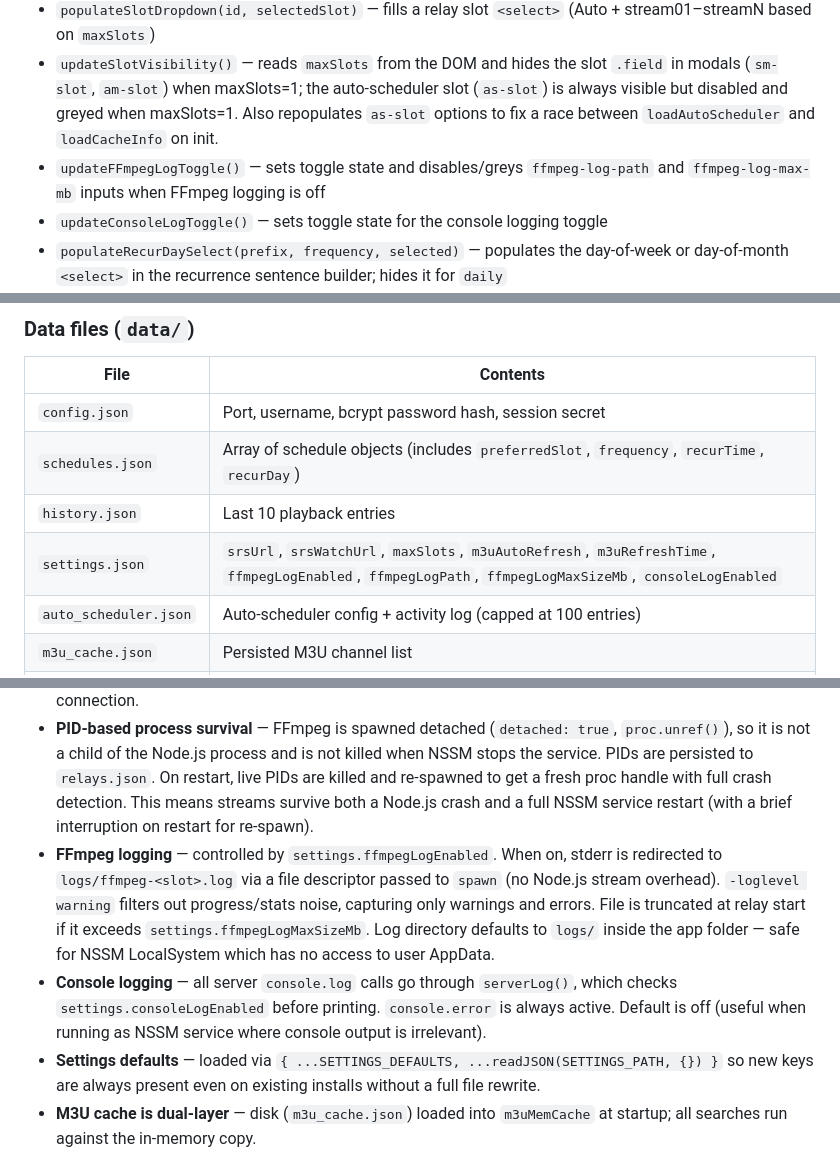
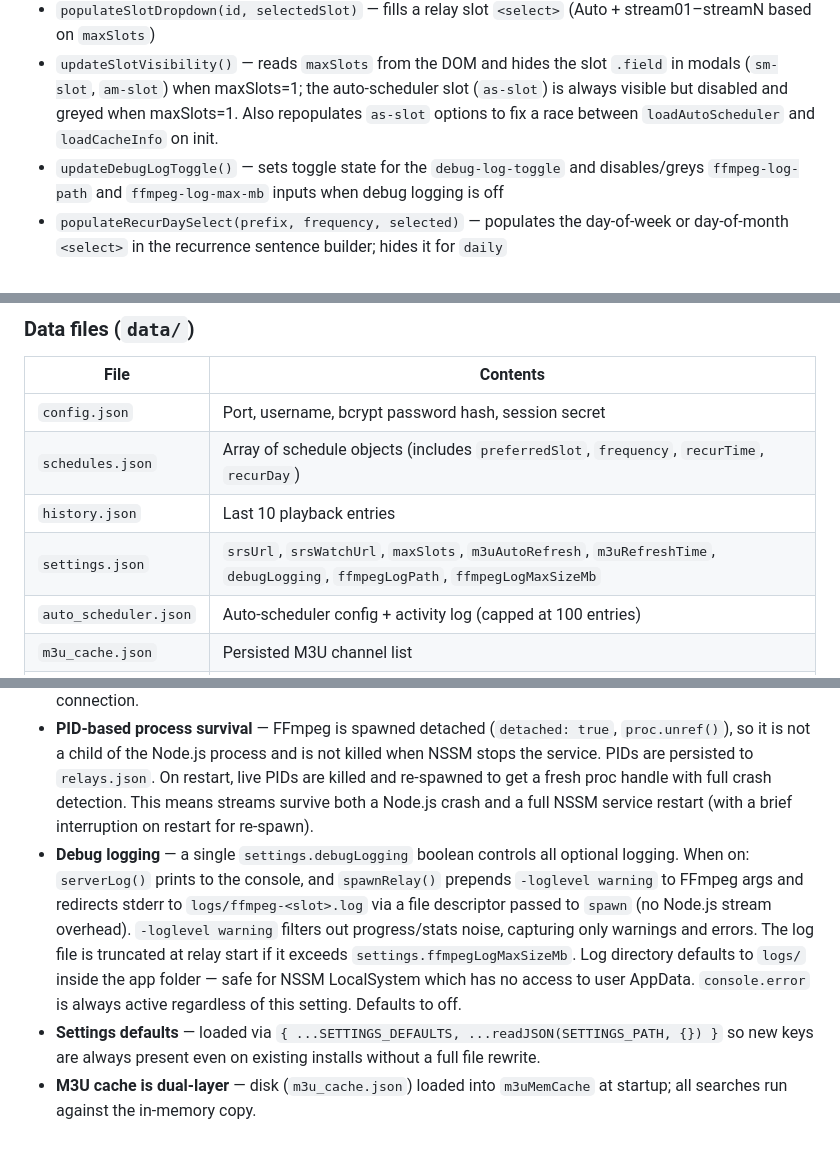
Before and after one commit to janvitos/stream-scheduler, a Markdown page: CLAUDE.md, 3 parts joined by grey strips. Rendered like a GitHub page.

```diff
--- a/CLAUDE.md
+++ b/CLAUDE.md
@@ -46,8 +46,7 @@ Key utilities:
 - `GET` / `POST` / `PUT` / `DELETE` — fetch helpers
 - `populateSlotDropdown(id, selectedSlot)` — fills a relay slot `<select>` (Auto + stream01–streamN based on `maxSlots`)
 - `updateSlotVisibility()` — reads `maxSlots` from the DOM and hides the slot `.field` in modals (`sm-slot`, `am-slot`) when maxSlots=1; the auto-scheduler slot (`as-slot`) is always visible but disabled and greyed when maxSlots=1. Also repopulates `as-slot` options to fix a race between `loadAutoScheduler` and `loadCacheInfo` on init.
-- `updateFFmpegLogToggle()` — sets toggle state and disables/greys `ffmpeg-log-path` and `ffmpeg-log-max-mb` inputs when FFmpeg logging is off
-- `updateConsoleLogToggle()` — sets toggle state for the console logging toggle
+- `updateDebugLogToggle()` — sets toggle state for the `debug-log-toggle` and disables/greys `ffmpeg-log-path` and `ffmpeg-log-max-mb` inputs when debug logging is off
 - `populateRecurDaySelect(prefix, frequency, selected)` — populates the day-of-week or day-of-month `<select>` in the recurrence sentence builder; hides it for `daily`
 - `describeRecurrence(s)` — returns a compact time/day string for a schedule's recurrence: `"8:00 PM"` (daily), `"Mon · 8:00 PM"` (weekly), `"1st · 8:00 PM"` (monthly); falls back to raw `cronExpr` for legacy schedules
 - `ordinal(n)` — returns "1st", "2nd", etc.; used by `describeRecurrence` for monthly labels
@@ -79,7 +78,7 @@ UI patterns:
 | `config.json` | Port, username, bcrypt password hash, session secret |
 | `schedules.json` | Array of schedule objects (includes `preferredSlot`, `frequency`, `recurTime`, `recurDay`) |
 | `history.json` | Last 10 playback entries |
-| `settings.json` | `srsUrl`, `srsWatchUrl`, `maxSlots`, `m3uAutoRefresh`, `m3uRefreshTime`, `ffmpegLogEnabled`, `ffmpegLogPath`, `ffmpegLogMaxSizeMb`, `consoleLogEnabled` |
+| `settings.json` | `srsUrl`, `srsWatchUrl`, `maxSlots`, `m3uAutoRefresh`, `m3uRefreshTime`, `debugLogging`, `ffmpegLogPath`, `ffmpegLogMaxSizeMb` |
 | `auto_scheduler.json` | Auto-scheduler config + activity log (capped at 100 entries) |
 | `m3u_cache.json` | Persisted M3U channel list |
 | `relays.json` | Persisted relay state — slot, name, url, logo, startedAt, pid (no proc) |
@@ -92,8 +91,7 @@ UI patterns:
 - **Relay slots** — up to 5 slots (`stream01`–`stream05`). `settings.maxSlots` (1–5, default 2) controls how many are available. Schedules and play-now support a `preferredSlot`; if the preferred slot is free and within `maxSlots`, it is used — otherwise auto-assigns the first free slot.
 - **Force-replace** — `POST /api/play-now` accepts `force: true` to kill an occupied slot before launching. Used by the relay picker modal and the maxSlots=1 auto-replace path. A 1-second delay after `killRelay` prevents the new FFmpeg process from hitting SRS before it has released the previous publisher's RTMP connection.
 - **PID-based process survival** — FFmpeg is spawned detached (`detached: true`, `proc.unref()`), so it is not a child of the Node.js process and is not killed when NSSM stops the service. PIDs are persisted to `relays.json`. On restart, live PIDs are killed and re-spawned to get a fresh proc handle with full crash detection. This means streams survive both a Node.js crash and a full NSSM service restart (with a brief interruption on restart for re-spawn).
-- **FFmpeg logging** — controlled by `settings.ffmpegLogEnabled`. When on, stderr is redirected to `logs/ffmpeg-<slot>.log` via a file descriptor passed to `spawn` (no Node.js stream overhead). `-loglevel warning` filters out progress/stats noise, capturing only warnings and errors. File is truncated at relay start if it exceeds `settings.ffmpegLogMaxSizeMb`. Log directory defaults to `logs/` inside the app folder — safe for NSSM LocalSystem which has no access to user AppData.
-- **Console logging** — all server `console.log` calls go through `serverLog()`, which checks `settings.consoleLogEnabled` before printing. `console.error` is always active. Default is off (useful when running as NSSM service where console output is irrelevant).
+- **Debug logging** — a single `settings.debugLogging` boolean controls all optional logging. When on: `serverLog()` prints to the console, and `spawnRelay()` prepends `-loglevel warning` to FFmpeg args and redirects stderr to `logs/ffmpeg-<slot>.log` via a file descriptor passed to `spawn` (no Node.js stream overhead). `-loglevel warning` filters out progress/stats noise, capturing only warnings and errors. The log file is truncated at relay start if it exceeds `settings.ffmpegLogMaxSizeMb`. Log directory defaults to `logs/` inside the app folder — safe for NSSM LocalSystem which has no access to user AppData. `console.error` is always active regardless of this setting. Defaults to off.
 - **Settings defaults** — loaded via `{ ...SETTINGS_DEFAULTS, ...readJSON(SETTINGS_PATH, {}) }` so new keys are always present even on existing installs without a full file rewrite.
 - **M3U cache is dual-layer** — disk (`m3u_cache.json`) loaded into `m3uMemCache` at startup; all searches run against the in-memory copy.
 - **History cap is 10** — enforced in `saveHistory()`. The Recent Activity card in the UI renders the last 10 entries in a 2-column grid.
```
Also changed, not shown: README.md (+3 -5 lines).
